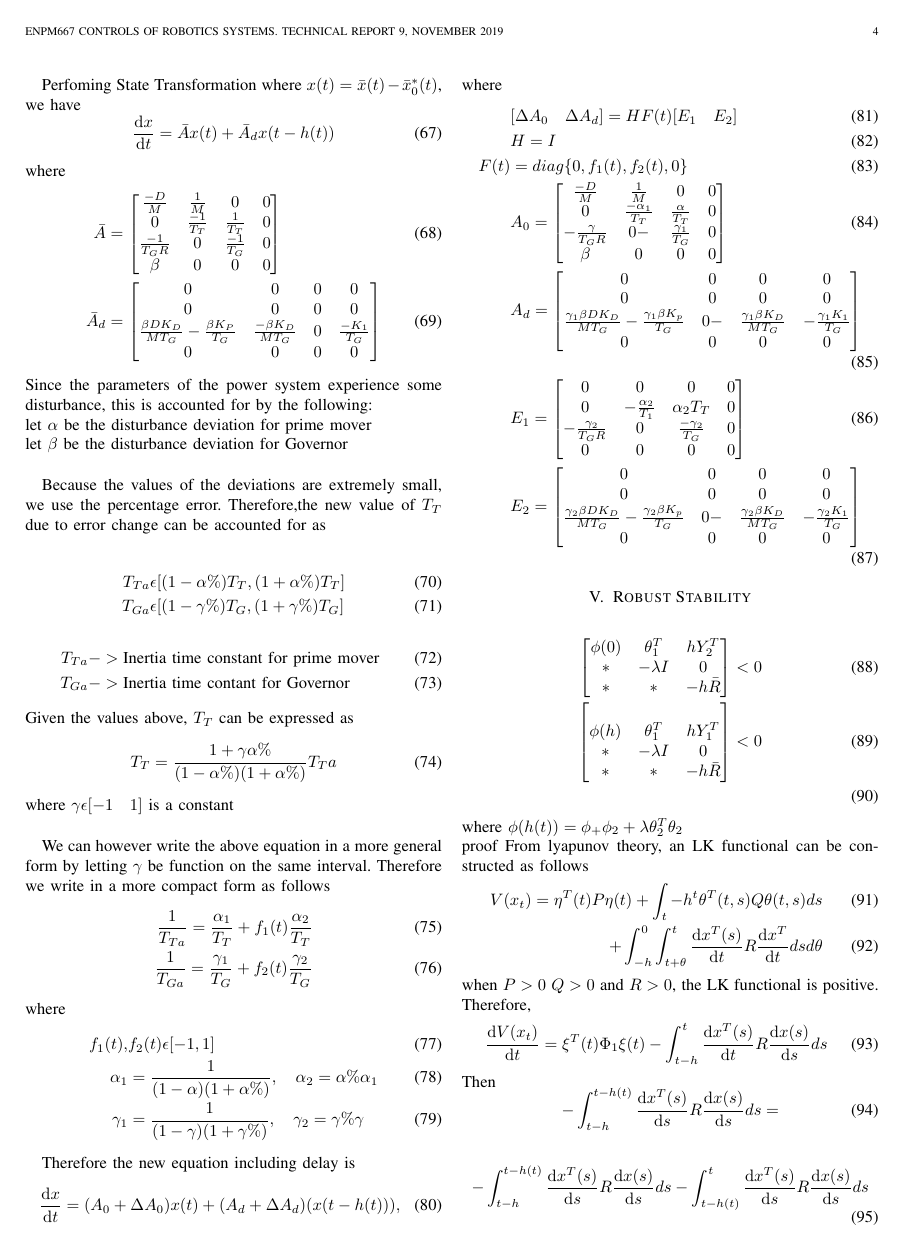
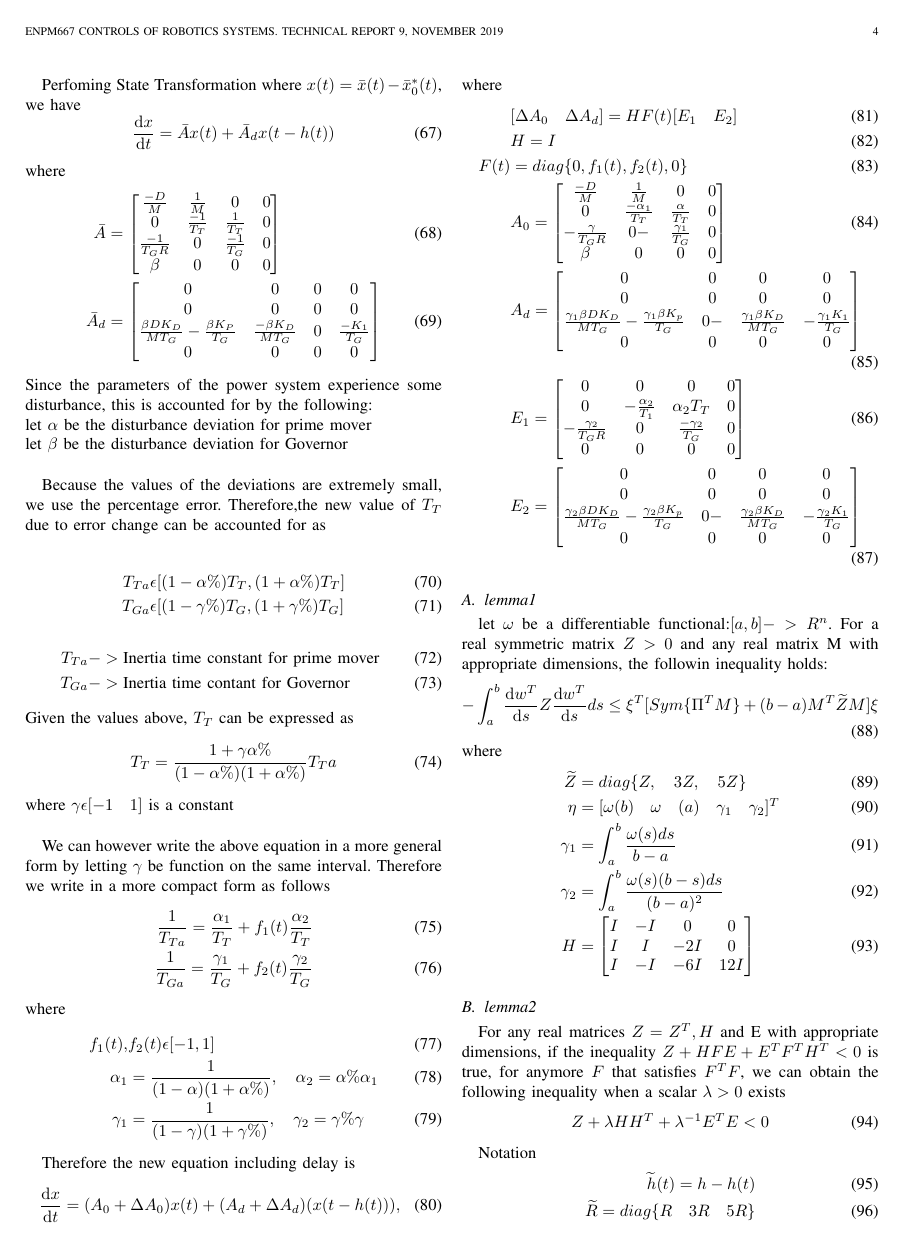
Before and after one commit to Controls-Modelling/Controls, a LaTeX paper (Controls-master/outline1.tex): page 4 of 7 before the commit and page 4 of 8 after it. The pictures show the PDF file Controls-master/outline1.pdf that the author committed with the source.

Commit message:
Updated tex file

```diff
--- a/Controls-master/outline1.tex
+++ b/Controls-master/outline1.tex
@@ -473,3 +473,16 @@ Since the parameters of the power system experience some disturbance, this is ac
    \end{bmatrix}
  \end{flalign}
 
+ \subsection{lemma1}
+ let $\omega$ be a differentiable functional:$[a,b] -> R^n$. For a real symmetric matrix $Z>0$ and any real matrix M with appropriate
+ dimensions, the followin inequality holds:
+ \begin{equation}
+   -\int _a^b \diff{w^T}{s}Z\diff{w^T}{s}ds \leq \xi ^T[Sym\{\Pi ^T M\}+(b-a)M^T\widetilde{Z}M]\xi
+ \end{equation}
+ where
+ \begin{align}
+   \widetilde{Z}&=diag\{Z,\quad 3Z,\quad 5Z\} \\
+   \eta&=[\omega (b) \quad \omega \quad (a) \quad \gamma _1 \quad \gamma _2]^T \\
+   \gamma _1 &= \int _a ^b \frac{\omega (s)ds}{b-a} \\
+   \gamma _2 &= \int _a ^b \frac{\omega (s)(b-s)ds}{(b-a)^2} \\
+   H &=
@@ -475,0 +493,18 @@ Since the parameters of the power system experience some disturbance, this is ac
+   \end{bmatrix}
+ \end{align}
+
+ \subsection{lemma2}
+ For any real matrices $Z=Z^T, H$ and E with appropriate dimensions, if the inequality $Z +HFE+E^TF^TH^T<0$ is true, for anymore
+ $F$ that satisfies $F^TF\leqI$, we can obtain the following inequality when a scalar $\lambda > 0$ exists
+ \begin{equation}
+   Z+\lambda HH^T +\lambda ^{-1}E^TE<0
+ \end{equation}
+
+ Notation
+ \begin{align}
+   \widetilde{h}(t) = h-h(t) \\
+   \widetilde{R}=diag\{R \quad 3R \quad 5R\}
+ \end{align}
+
+ \begin{align}
+   \theta _0(s) &= [\diff{x^T(s)}{t} x^T(s)]^T \\ \\
@@ -475,0 +521,9 @@ Since the parameters of the power system experience some disturbance, this is ac
+   \xi (t) &= [\eta _1^T(t) \quad \eta _2^T(t) \quad  \eta _3^T(t) \quad \eta _4^T]^T \\ \\
+   e_i &= [O_{n(i-1)n}\quad I_n \quad O_{n(13-i)n}] \quad i=1,2,...,13 \\ \\
+   \Pi_0&=[h(t)(e_9^T +e_{10}^T) +\widetilde{h}(t)e^T_{11} ]^T \\ \\
+ \Pi _1 &= [e_1^T \quad e_3^T \quad e_8^T+e_{10}^T \quad \Pi_0^T]^T \\ \\
+ \Pi _2 &= [e_{13}^T \quad e_1^T-e_3^T \quad e_{12}^T \quad e_{8}^T+e_{10}^T \quad -he_3^T]^T \\ \\
+ \Pi _3 &= [e_{13}^T \quad e_1^T \quad e_{1}^T \quad e_{3}^T+e_{8}^T +e_{10}^T]^T \\ \\
+ \Pi _4 &= [e_{12}^T \quad e_3^T \quad e_{1}^T \quad e_{3}^T \quad 0]^T \\ \\
+ \Pi _5 &= [e_{1}^T - e_3^T \quad e_{8}^T + e_{10}^T \quad he_{1}^T \quad he_3^T \quad \Pi _0^T]^T \\ \\
+ \Pi _6 &= [0 \quad 0 \quad e_{13}^T \quad e_{12}^T \quad -e^T_3]^T \\ \\
@@ -475,0 +534,8 @@ Since the parameters of the power system experience some disturbance, this is ac
+ \Pi _{8a} &= [e_2^T \quad \e_3^T \quad \e_6^T \quad \e_7^T]^T \\ \\
+ \Pi _8 &= [\Pi \quad \Pi _{8a} ] \\ \\
+ \Pi _{9a} &= [e_8^T -h(t)e^T_4 \quad e^T_9 - h(t)e^T_5]^T \\ \\
+ \Pi _{9b} &= [e_{10}^T -\widetilde{h}(t)e^T_6 \quad e^T_{11} - \widetilde{h}(t)e^T_7]^T \\ \\
+ \Pi _{9} &= [\Pi _{9a}^T \quad \Pi _{9b}^T]^T \\ \\
+ \Pi _{10} &= [e^T_{13}X_1+e_1^TX_2 + e_2^TX_3]^T \\ \\
+ \Pi _{11} &= [e^T_{1}A_0^T+e_2^TA_d^T - e_{13}^T]^T \\ \\
+ \theta _1 &= [\Pi _{10}^T \Pi]^T \\ \\
@@ -476 +547,3 @@ Since the parameters of the power system experience some disturbance, this is ac
+ \end{align}
+
 \section{Robust Stability}
```
Also changed, not shown: Controls-master/frequencydeviation.png (renamed from Controls-master/frequencydeviation.PNG), Controls-master/outline1.bbl (added), Controls-master/outline1.pdf, Controls-master/stabilitymargin.png (renamed from Controls-master/stabilitymargin.PNG), Controls-master/stabilitymarginfig1.png (renamed from Controls-master/stabilitymarginfig1.PNG), Controls-master/stabilitymarginfig2.png (renamed from Controls-master/stabilitymarginfig2.PNG), Controls-master/systemparameters.png (renamed from Controls-master/systemparameters.PNG), Controls-master/outline1.tex (26 more changed lines), 8 other files.
